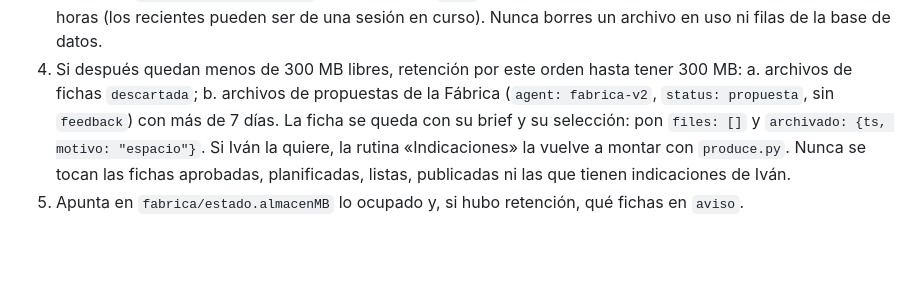
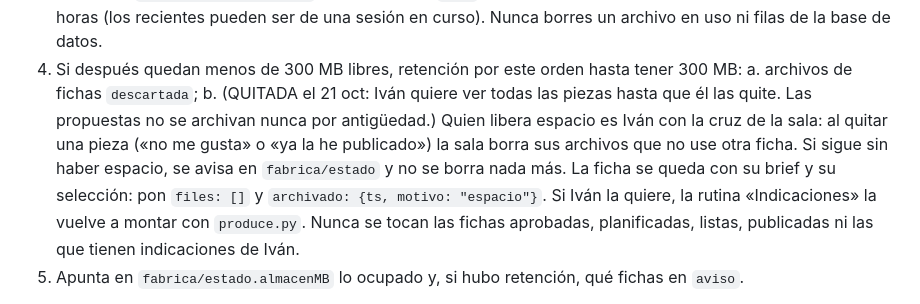
Before and after one commit to GrowthOW/EDICI-N-DE-REELS, a Markdown page: scripts/fabrica/MANUAL.md, the part around the change. GitHub-like rendering; blank space fills up the shorter version.

Commit message:
Fábrica: las propuestas no se archivan por antigüedad; solo libera espacio la cruz de Iván
Co-Authored-By: Claude Opus 5.5 <noreply@anthropic.com>
Claude-Session: https://claude.ai/code/session_01NZstbruD47pEvimGPXuxkQ

```diff
--- a/scripts/fabrica/MANUAL.md
+++ b/scripts/fabrica/MANUAL.md
@@ -73,8 +73,10 @@ En cada ronda, ANTES de subir nada:
    en uso ni filas de la base de datos.
 4. Si después quedan menos de 300 MB libres, retención por este orden hasta tener 300 MB:
    a. archivos de fichas `descartada`;
-   b. archivos de propuestas de la Fábrica (`agent: fabrica-v2`, `status: propuesta`, sin
-      `feedback`) con más de 7 días.
+   b. (QUITADA el 21 oct: Iván quiere ver todas las piezas hasta que él las quite. Las propuestas
+      no se archivan nunca por antigüedad.) Quien libera espacio es Iván con la cruz de la sala:
+      al quitar una pieza («no me gusta» o «ya la he publicado») la sala borra sus archivos
+      que no use otra ficha. Si sigue sin haber espacio, se avisa en `fabrica/estado` y no se borra nada más.
    La ficha se queda con su brief y su selección: pon `files: []` y
    `archivado: {ts, motivo: "espacio"}`. Si Iván la quiere, la rutina «Indicaciones» la vuelve a
    montar con `produce.py`. Nunca se tocan las fichas aprobadas, planificadas, listas, publicadas
```
